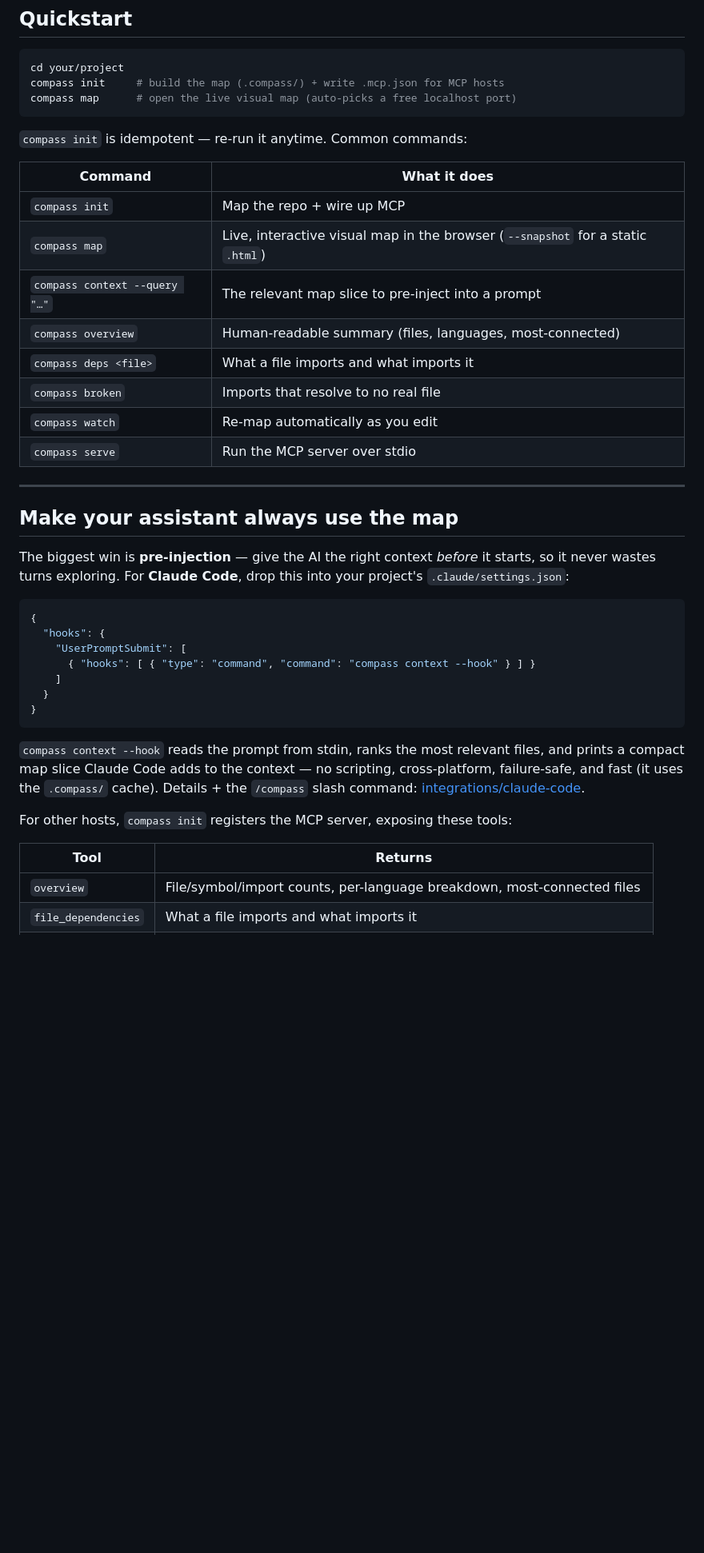
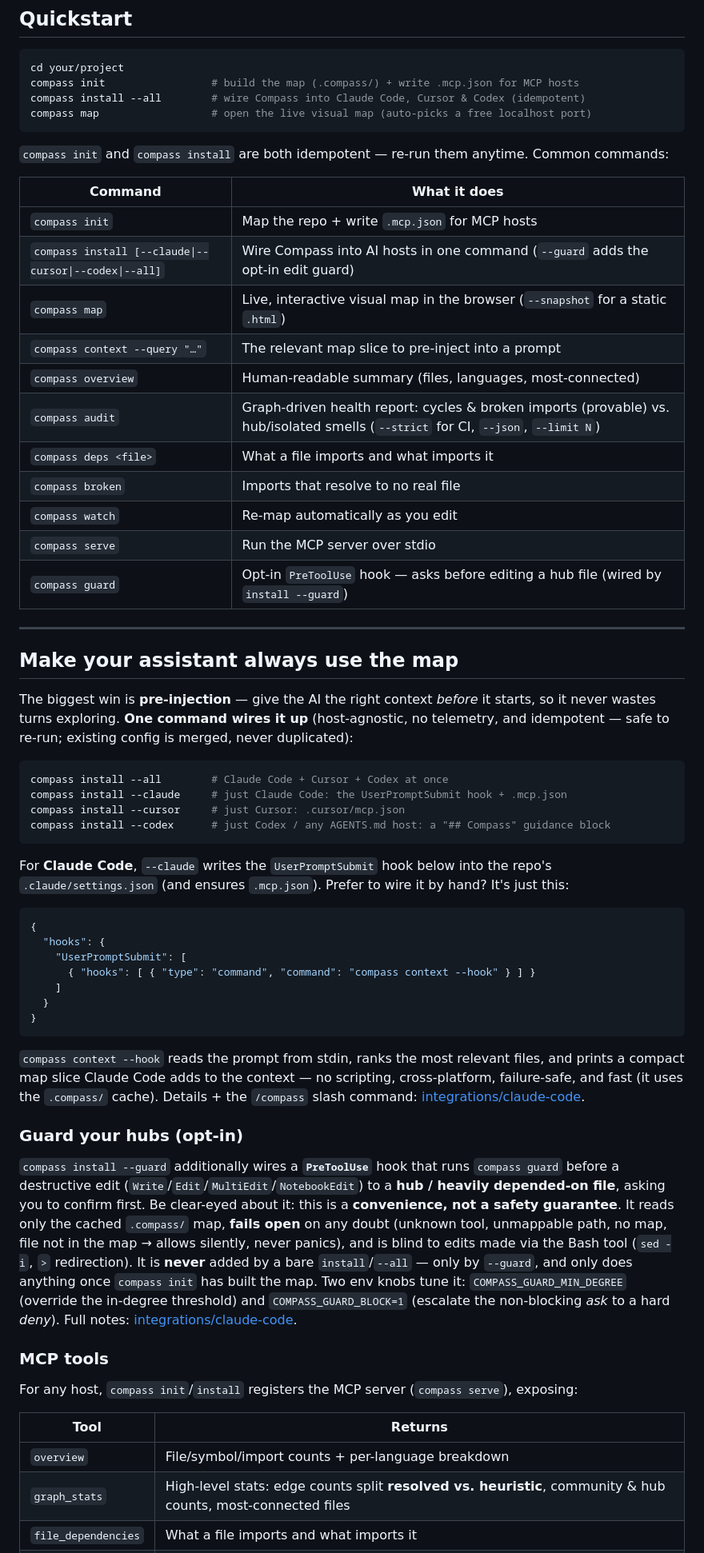
Before and after one commit to QuirijnPolinoco/compass, a Markdown page: README.md, the part around one of its changes. Shown at 80% size. GitHub-like rendering; blank space fills up the shorter version.

Commit message:
docs: document install, guard, audit, dashboard, edge-confidence, MCP tools
README now covers the seven features that landed this release: the `compass
install` one-command host wiring (+ opt-in `--guard`), the opt-in `compass guard`
PreToolUse hook (framed as a convenience, not a guarantee), `compass audit`
(provable problems vs. labeled smells, --strict/--json/--limit), the local
/tokens savings dashboard (estimated, de-dup based), certain-vs-guessed
(Resolved/Heuristic) edge styling in the map, and the full current 10-tool MCP
table. Verified against the binary; no overclaiming.

````diff
--- a/README.md
+++ b/README.md
@@ -157,30 +160,44 @@ live in [`packaging/`](packaging/).
 
 ```sh
 cd your/project
-compass init     # build the map (.compass/) + write .mcp.json for MCP hosts
-compass map      # open the live visual map (auto-picks a free localhost port)
+compass init                 # build the map (.compass/) + write .mcp.json for MCP hosts
+compass install --all        # wire Compass into Claude Code, Cursor & Codex (idempotent)
+compass map                  # open the live visual map (auto-picks a free localhost port)
 ```
 
-`compass init` is idempotent — re-run it anytime. Common commands:
+`compass init` and `compass install` are both idempotent — re-run them anytime. Common commands:
 
 | Command | What it does |
 |---------|--------------|
-| `compass init` | Map the repo + wire up MCP |
+| `compass init` | Map the repo + write `.mcp.json` for MCP hosts |
+| `compass install [--claude\|--cursor\|--codex\|--all]` | Wire Compass into AI hosts in one command (`--guard` adds the opt-in edit guard) |
 | `compass map` | Live, interactive visual map in the browser (`--snapshot` for a static `.html`) |
 | `compass context --query "…"` | The relevant map slice to pre-inject into a prompt |
 | `compass overview` | Human-readable summary (files, languages, most-connected) |
+| `compass audit` | Graph-driven health report: cycles & broken imports (provable) vs. hub/isolated smells (`--strict` for CI, `--json`, `--limit N`) |
 | `compass deps <file>` | What a file imports and what imports it |
 | `compass broken` | Imports that resolve to no real file |
 | `compass watch` | Re-map automatically as you edit |
 | `compass serve` | Run the MCP server over stdio |
+| `compass guard` | Opt-in `PreToolUse` hook — asks before editing a hub file (wired by `install --guard`) |
 
 * * *
 
 ## Make your assistant always use the map
 
 The biggest win is **pre-injection** — give the AI the right context *before* it starts, so it
-never wastes turns exploring. For **Claude Code**, drop this into your project's
-`.claude/settings.json`:
+never wastes turns exploring. **One command wires it up** (host-agnostic, no telemetry, and
+idempotent — safe to re-run; existing config is merged, never duplicated):
+
+```sh
+compass install --all        # Claude Code + Cursor + Codex at once
+compass install --claude     # just Claude Code: the UserPromptSubmit hook + .mcp.json
+compass install --cursor     # just Cursor: .cursor/mcp.json
+compass install --codex      # just Codex / any AGENTS.md host: a "## Compass" guidance block
+```
+
+For **Claude Code**, `--claude` writes the `UserPromptSubmit` hook below into the repo's
+`.claude/settings.json` (and ensures `.mcp.json`). Prefer to wire it by hand? It's just this:
 
 ```json
 {
@@ -197,9 +214,25 @@ compact map slice Claude Code adds to the context — no scripting, cross-platfo
 and fast (it uses the `.compass/` cache). Details + the `/compass` slash command:
 [integrations/claude-code](integrations/claude-code/).
 
-For other hosts, `compass init` registers the MCP server, exposing these tools:
+### Guard your hubs (opt-in)
+
+`compass install --guard` additionally wires a **`PreToolUse`** hook that runs `compass guard`
+before a destructive edit (`Write`/`Edit`/`MultiEdit`/`NotebookEdit`) to a **hub / heavily
+depended-on file**, asking you to confirm first. Be clear-eyed about it: this is a **convenience,
+not a safety guarantee**. It reads only the cached `.compass/` map, **fails open** on any doubt
+(unknown tool, unmappable path, no map, file not in the map → allows silently, never panics), and
+is blind to edits made via the Bash tool (`sed -i`, `>` redirection). It is **never** added by a
+bare `install`/`--all` — only by `--guard`, and only does anything once `compass init` has built
+the map. Two env knobs tune it: `COMPASS_GUARD_MIN_DEGREE` (override the in-degree threshold) and
+`COMPASS_GUARD_BLOCK=1` (escalate the non-blocking *ask* to a hard *deny*). Full notes:
+[integrations/claude-code](integrations/claude-code/).
+
+### MCP tools
+
+For any host, `compass init`/`install` registers the MCP server (`compass serve`), exposing:
 
 | Tool | Returns |
 |------|---------|
-| `overview` | File/symbol/import counts, per-language breakdown, most-connected files |
+| `overview` | File/symbol/import counts + per-language breakdown |
+| `graph_stats` | High-level stats: edge counts split **resolved vs. heuristic**, community & hub counts, most-connected files |
 | `file_dependencies` | What a file imports and what imports it |
````
Also changed, not shown: other parts of README.md (+15 -1 lines).
